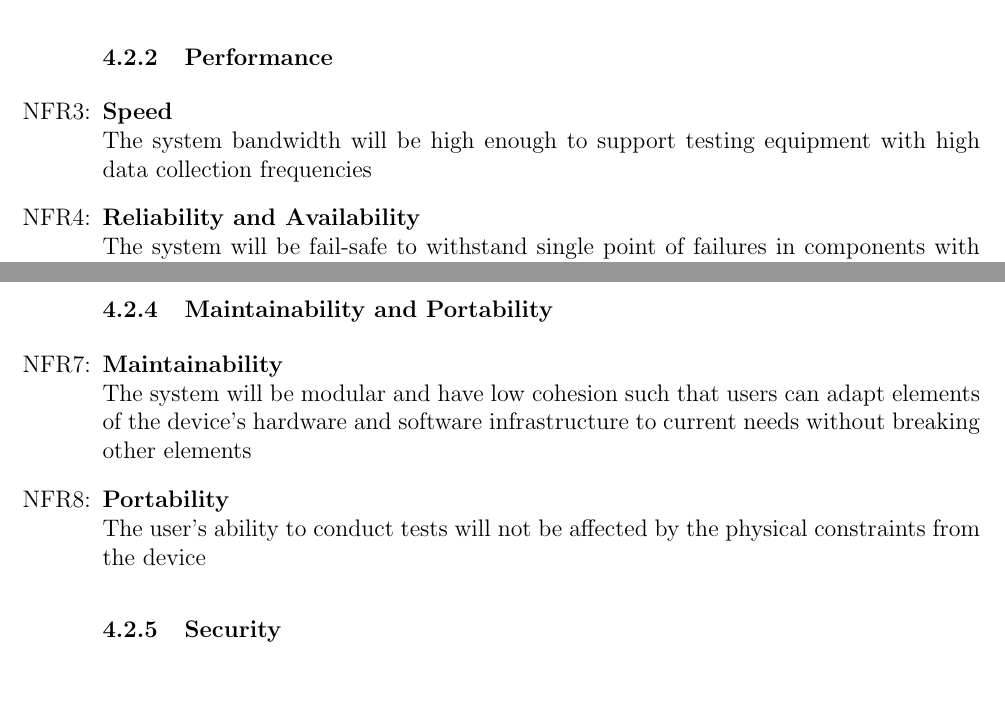
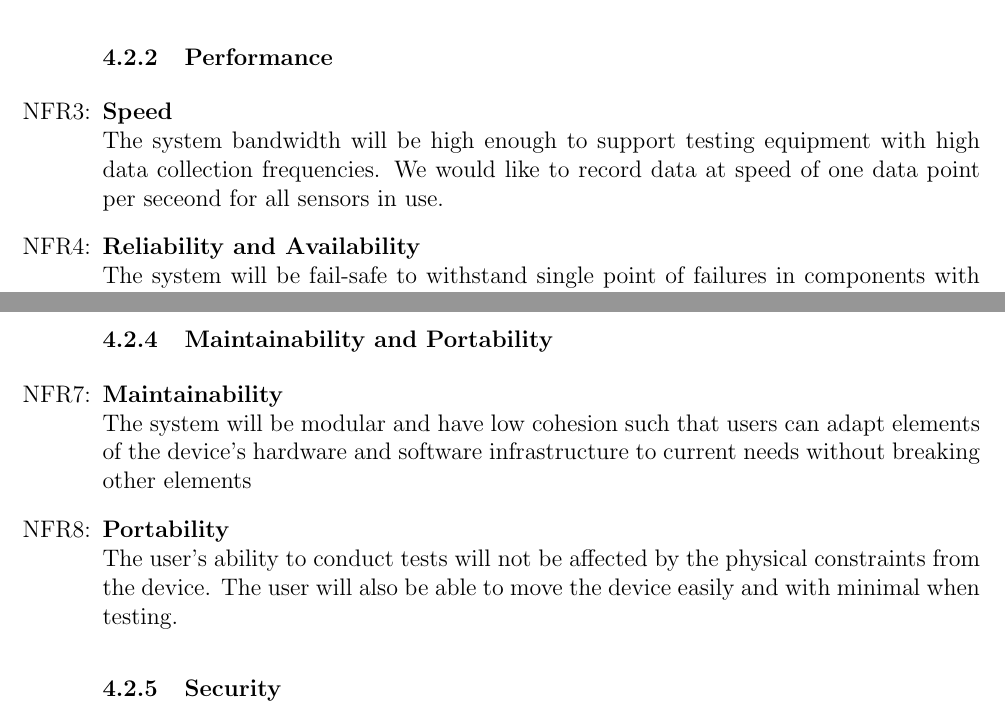
Before and after one commit to ahmed-nazir/Capstone, a LaTeX document (docs/SRS/SRS.tex): two parts of pages 16 and 17 of 25, joined at a grey line, cut so that both start at the same text, the shorter picture padded with empty space. Compiled offline with pdfLaTeX.

Commit message:
[Doc] REV1 Updated <SRS>
Updated <Section 4.2>

```diff
--- a/docs/SRS/SRS.tex
+++ b/docs/SRS/SRS.tex
@@ -424,11 +424,12 @@ Formulate consists of 3 main components, each with its own functional requiremen
     \textbf{Ease of Use}\\
     The system will be fast at processing data such that additional overhead through the use of the device is less than if all components of the testing workflow were completed individually. If the user is able to complete test setup, navigate the user interface to complete a test, submit the test data, and view the dashboard in under 10 minutes, not including the time needed to test, the ease of use requirement can be considered to be accomplished
 
+%Updated by Tio, Monday Afternoon
 \subsubsection{Performance}
 
     \item[NFR\refstepcounter{nfrnum}\thenfrnum:]
     \textbf{Speed}\\
-    The system bandwidth will be high enough to support testing equipment with high data collection frequencies
+    The system bandwidth will be high enough to support testing equipment with high data collection frequencies. We would like to record data at speed of one data point per seceond for all sensors in use.
 
     \item[NFR\refstepcounter{nfrnum}\thenfrnum:]
     \textbf{Reliability and Availability}\\
@@ -450,9 +451,10 @@ Formulate consists of 3 main components, each with its own functional requiremen
       \textbf{Maintainability}\\
     The system will be modular and have low cohesion such that users can adapt elements of the device's hardware and software infrastructure to current needs without breaking other elements
 
+    %Updated by Tio, Monday Afternoon
     \item[NFR\refstepcounter{nfrnum}\thenfrnum:]
     \textbf{Portability}\\
-    The user's ability to conduct tests will not be affected by the physical constraints from the device
+    The user's ability to conduct tests will not be affected by the physical constraints from the device. The user will also be able to move the device easily and with minimal when testing.
 
 \subsubsection{Security}
 
```
Also changed, not shown: docs/SRS/SRS.pdf, docs/SRS/SRS.tex (2 more changed lines).
